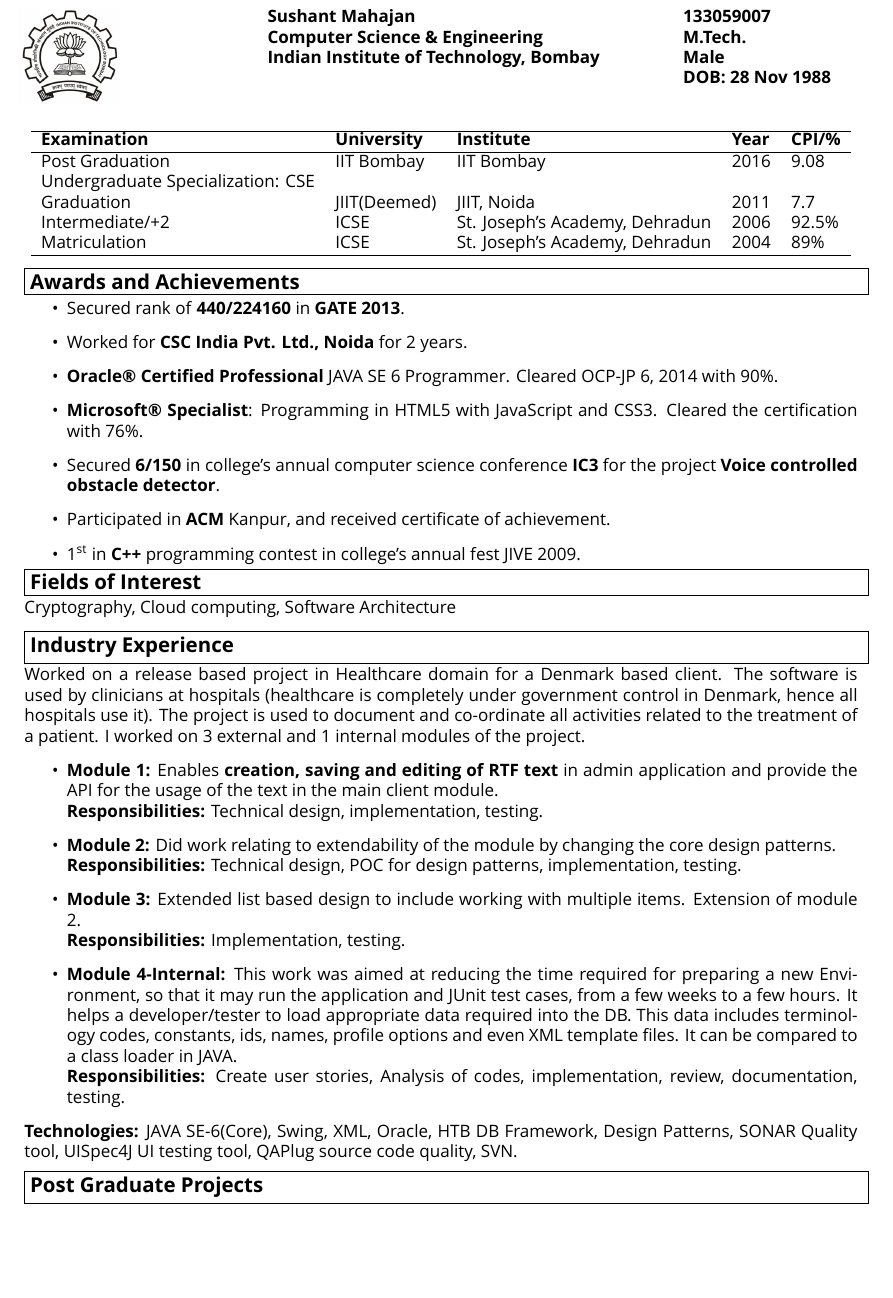
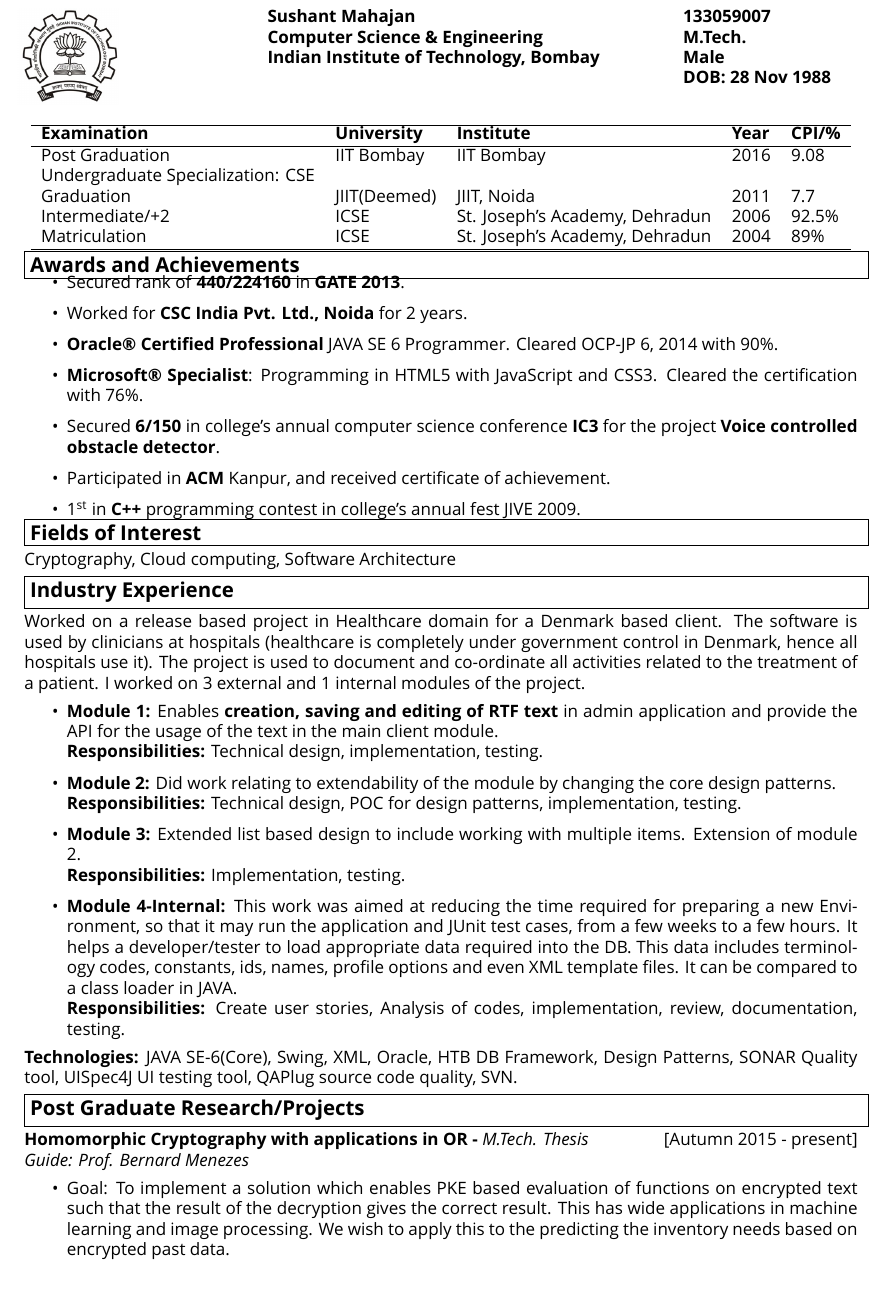
Before and after one commit to sm88/resume, a LaTeX CV (resume.tex): part of the page, cut so that both start at the same text. Compiled offline with XeLaTeX; a missing font is replaced by an installed copy or a similar font.

Commit message:
fixed spacing after headers

```diff
--- a/resume.tex
+++ b/resume.tex
@@ -47,7 +47,7 @@
 
 \vspace{-1cm}
 \header{Awards and Achievements}
-\vspace{-0.3cm}
+\vspace{-0.2cm}
 \begin{itemize}
  \item Secured rank of \textbf{440/224160} in \textbf{GATE 2013}.
  \item Worked for \textbf{CSC India Pvt. Ltd., Noida} for 2 years.
@@ -58,12 +58,14 @@
  \item 1\textsuperscript{st} in \textbf{C++} programming contest in college's annual fest JIVE 2009.
 \end{itemize}
 
-\vspace{-1cm}
+\vspace{-0.8cm}
 \header{Fields of Interest}
+\vspace{0.2cm}
 Cryptography, Cloud computing, Software Architecture
 
 \vspace{-0.4cm}
 \header{Industry Experience}
+\vspace{0.2cm}
 \noindent{Worked on a release based project in Healthcare domain for a Denmark based client. The software is used by clinicians at hospitals (healthcare is completely under government control in Denmark, hence all hospitals use it). The project is used to document and co-ordinate all activities related to the treatment of a patient. I worked on 3 external and 1 internal modules of the project.
 \begin{itemize}
  \item \textbf{Module 1:} Enables \textbf{creation, saving and editing of RTF text} in admin application and provide the API for the usage of the text in the main client module. \\
@@ -81,7 +83,14 @@
 \textbf{Technologies:} JAVA SE-6(Core), Swing, XML, Oracle, HTB DB Framework, Design Patterns, SONAR Quality tool, UISpec4J UI testing tool, QAPlug source code quality, SVN.
 }
 
-\vspace{-0.5cm}
-\header{Post Graduate Projects}
+\vspace{-0.4cm}
+\header{Post Graduate Research/Projects}
+\vspace{0.2cm}
+\textbf{Homomorphic Cryptography with applications in OR -} \emph{M.Tech. Thesis}\hfill[Autumn 2015 - present] \\
+\emph{Guide: Prof. Bernard Menezes}
+\begin{itemize}
+ \item Goal: To implement a solution which enables PKE based evaluation of functions on encrypted text such that the result of the decryption gives the correct result. This has wide applications in machine learning and image processing. We wish to apply this to the predicting the inventory needs based on encrypted past data.
+\end{itemize}
+
 
 \end{document}
```
Also changed, not shown: resume.pdf.
